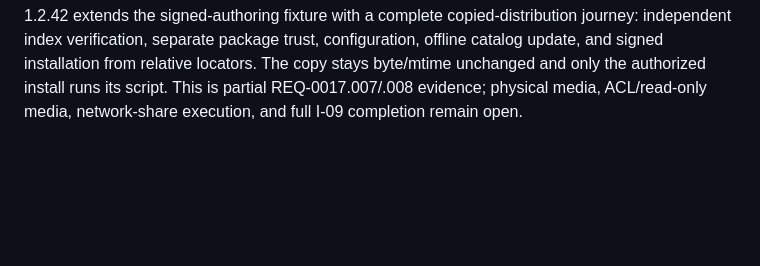
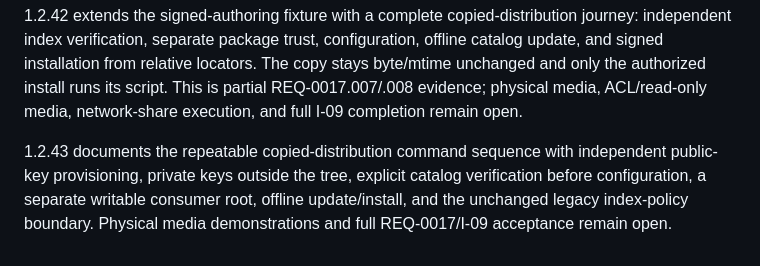
Before and after one commit to Thewafflication/wpm, a Markdown page: docs/work-plan-2.0.md, the part around the change. Drawn GitHub-style; blank space fills up the shorter version.

```diff
--- a/docs/work-plan-2.0.md
+++ b/docs/work-plan-2.0.md
@@ -858,3 +858,9 @@ offline catalog update, and signed installation from relative locators. The
 copy stays byte/mtime unchanged and only the authorized install runs its script.
 This is partial REQ-0017.007/.008 evidence; physical media, ACL/read-only media,
 network-share execution, and full I-09 completion remain open.
+
+1.2.43 documents the repeatable copied-distribution command sequence with
+independent public-key provisioning, private keys outside the tree, explicit
+catalog verification before configuration, a separate writable consumer root,
+offline update/install, and the unchanged legacy index-policy boundary. Physical
+media demonstrations and full REQ-0017/I-09 acceptance remain open.
```
Also changed, not shown: docs/repository-authoring.md (+55 -0 lines).
